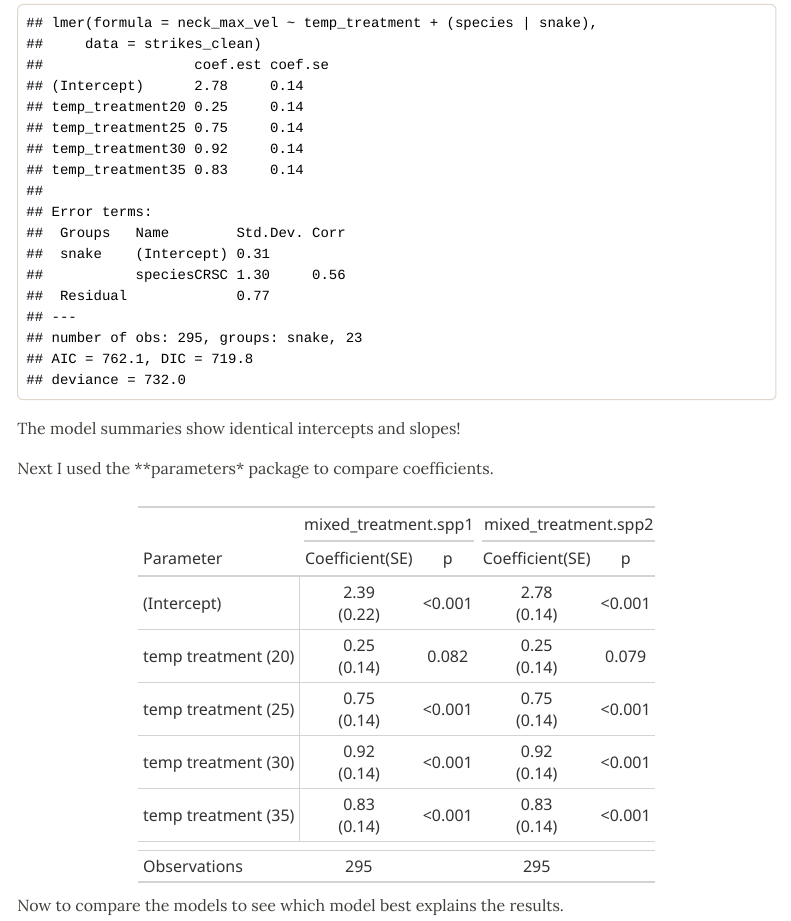
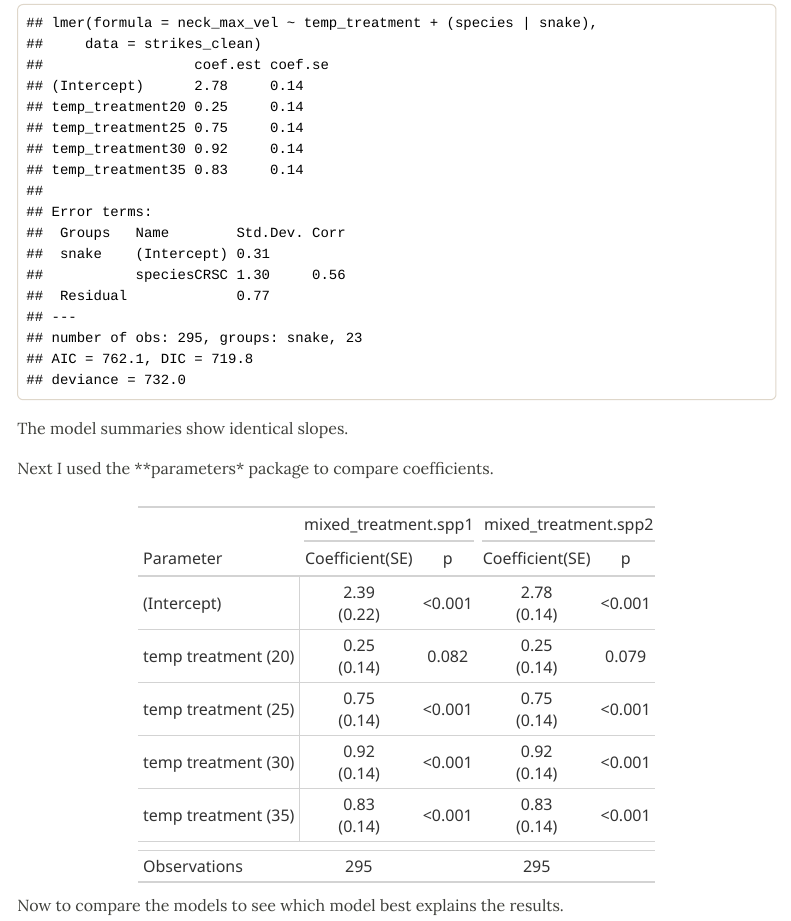
Before and after one commit to ssolisstokes/Mixed-Effects_strike-speed, an R Markdown document (mixed-effects_strike-speed.Rmd): the page in a window 1100 px wide, from 6590 px down. The pictures show the output file mixed-effects_strike-speed.html that the author committed with the source, opened offline; menus at the side of the page are left out; long lines of code are wrapped.

Commit message:
fixed typo in markdown file
typo fix and push to git

````diff
--- a/mixed-effects_strike-speed.Rmd
+++ b/mixed-effects_strike-speed.Rmd
@@ -218,7 +218,7 @@ arm::display(mixed_treatment.spp1)
 arm::display(mixed_treatment.spp2)
 ```
 
-The model summaries show identical intercepts and slopes!
+The model summaries show identical slopes.
 
 Next I used the **parameters* package to compare coefficients.
 
````
Also changed, not shown: index01.html (added), mixed-effects_strike-speed.html.
